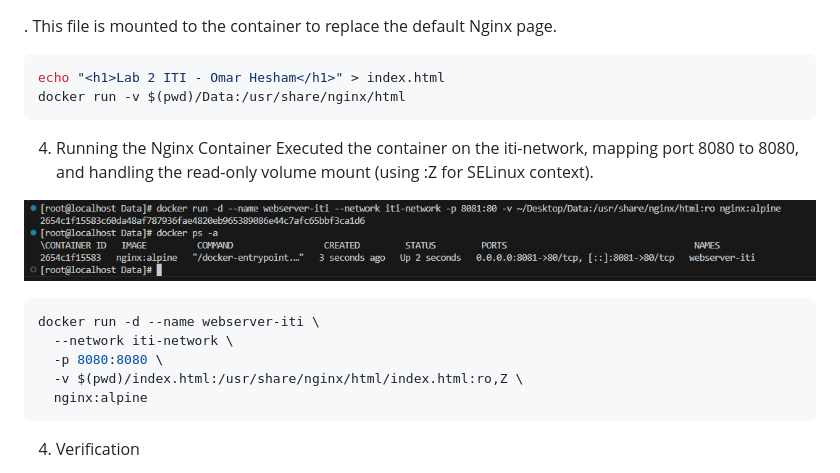
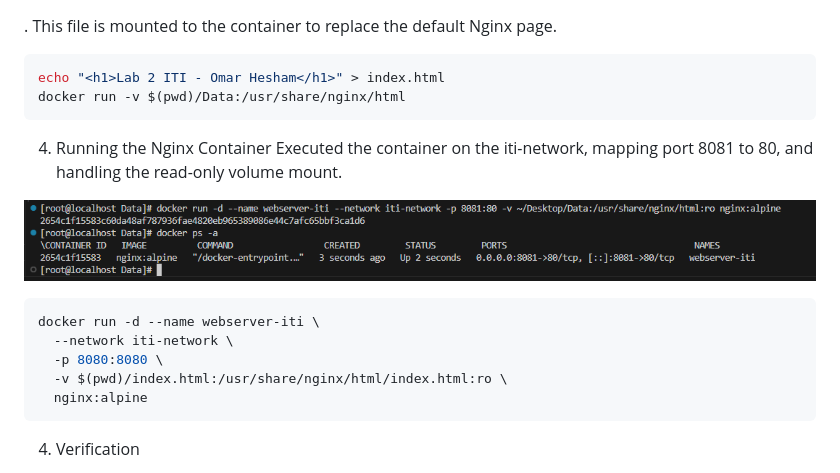
Before and after one commit to OmarHesham249/Docker-K8S-Labs, a Markdown page: Lab2/README.md, the part around the change. Rendered like a GitHub page.

````diff
--- a/Lab2/README.md
+++ b/Lab2/README.md
@@ -68,7 +68,7 @@ docker run -v $(pwd)/Data:/usr/share/nginx/html
 ```
 
 4. Running the Nginx Container
-Executed the container on the iti-network, mapping port 8080 to 8080, and handling the read-only volume mount (using :Z for SELinux context).
+Executed the container on the iti-network, mapping port 8081 to 80, and handling the read-only volume mount.
 
 ![Run container](https://github.com/OmarHesham249/Docker-K8S-Labs/blob/main/Lab2/Screenshots/Creating%20the%20container%20for%20task%202.png)
 
@@ -76,7 +76,7 @@ Executed the container on the iti-network, mapping port 8080 to 8080, and handli
 docker run -d --name webserver-iti \
   --network iti-network \
   -p 8080:8080 \
-  -v $(pwd)/index.html:/usr/share/nginx/html/index.html:ro,Z \
+  -v $(pwd)/index.html:/usr/share/nginx/html/index.html:ro \
   nginx:alpine
 ```
 4. Verification
````
